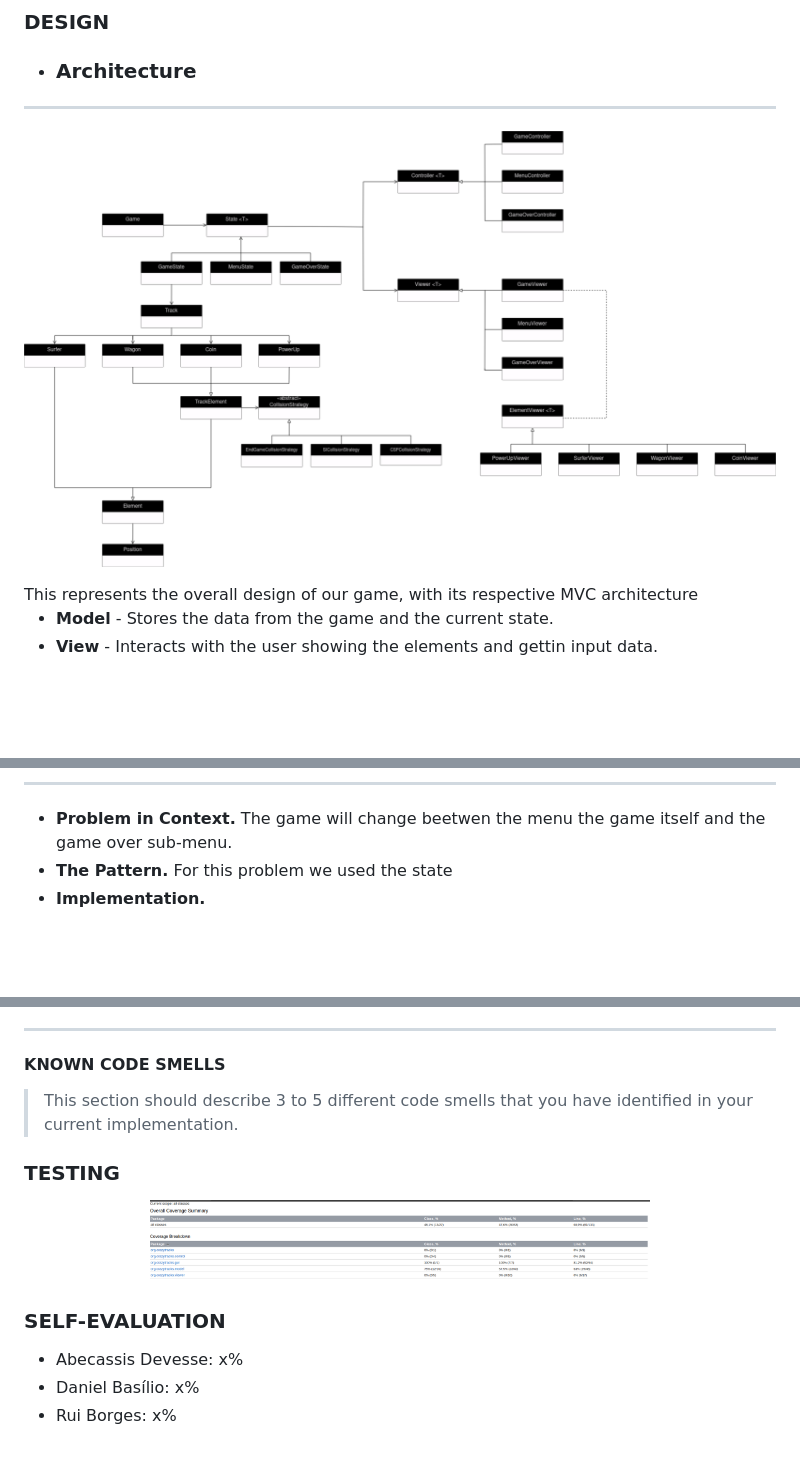
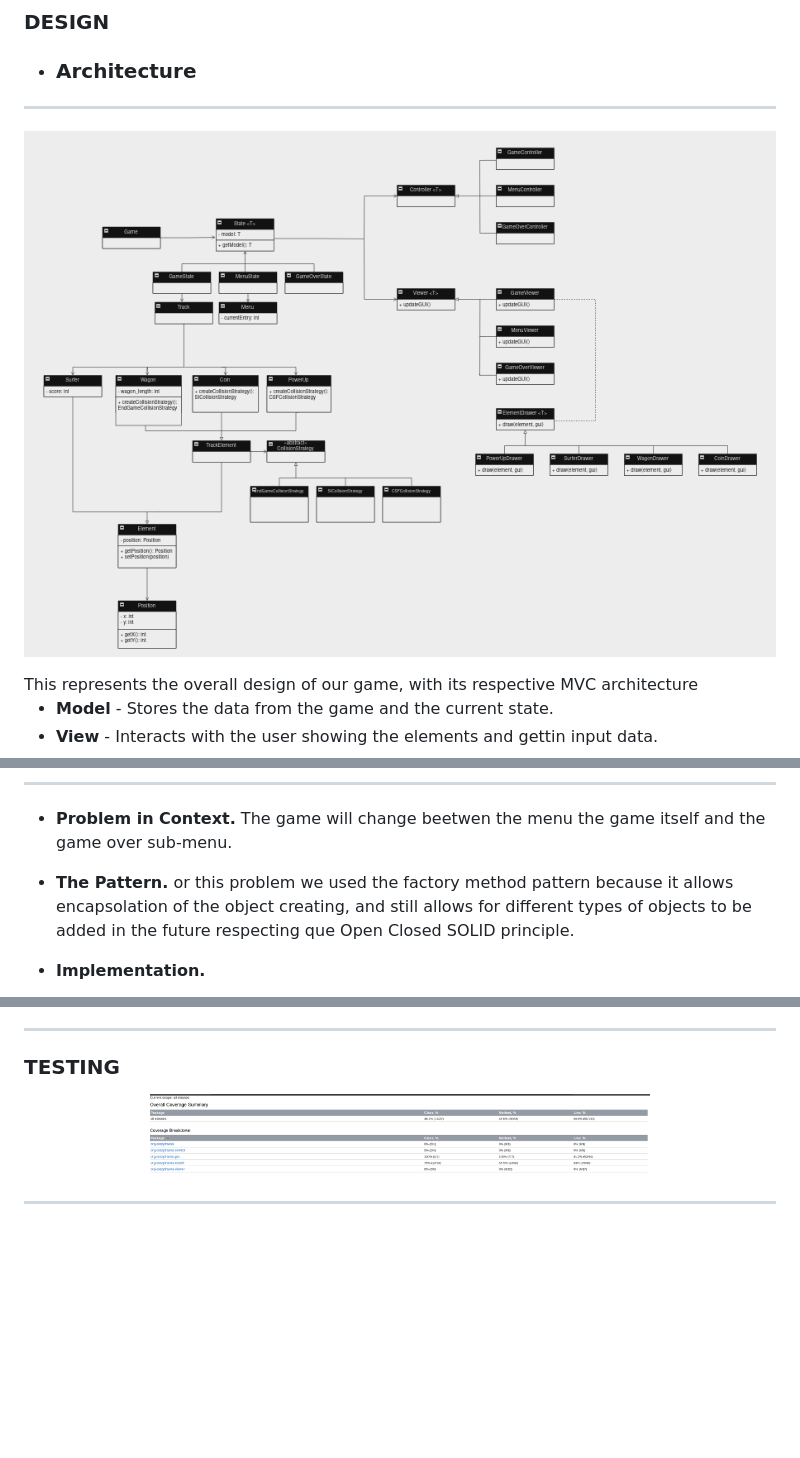
Before and after one commit to FEUP-LDTS-2023/project-l06gr07, a Markdown page: docs/README.md, 3 parts joined by grey strips. Drawn GitHub-style; pictures changed too: docs/UML-GERAL.drawio.png (deleted), docs/generaluml.png (added); blank space fills up the shorter version.

Commit message:
Updated documentation with new images

```diff
--- a/docs/README.md
+++ b/docs/README.md
@@ -26,7 +26,7 @@
 - ### Architecture
 ---
 <p align="center">
-  <img width=800 src="UML-GERAL.drawio.png">
+  <img width=800 src="generaluml.png">
 </p>
 This represents the overall design of our game, with its respective MVC architecture
 <br>
@@ -41,6 +41,8 @@ This represents the overall design of our game, with its respective MVC architec
 ---
 
 - **Problem in Context.** The game will change beetwen the menu the game itself and the game over sub-menu.
-- **The Pattern.** For this problem we used the state
+- **The Pattern.** or this problem we used the factory method pattern because it allows encapsolation of the object creating, and still allows for different types of objects to be added in the future respecting que Open Closed SOLID principle.
+
+
 - **Implementation.**
 <p align="center">
@@ -93,20 +95,10 @@ This represents the overall design of our game, with its respective MVC architec
 
 ---
 
-
-#### KNOWN CODE SMELLS
-
-> This section should describe 3 to 5 different code smells that you have identified in your current implementation.
-
 ### TESTING
 
 <p align="center">
 <img width="500" src="coveragereport.png">
 </p>
 
-
-### SELF-EVALUATION
-
-- Abecassis Devesse: x%
-- Daniel Basílio: x%
-- Rui Borges: x%
+---
```
Also changed, not shown: other parts of docs/README.md (+3 -3 lines), docs/factorypattern.png (added), docs/statepattern.png (added), docs/strategypattern.png (added).
